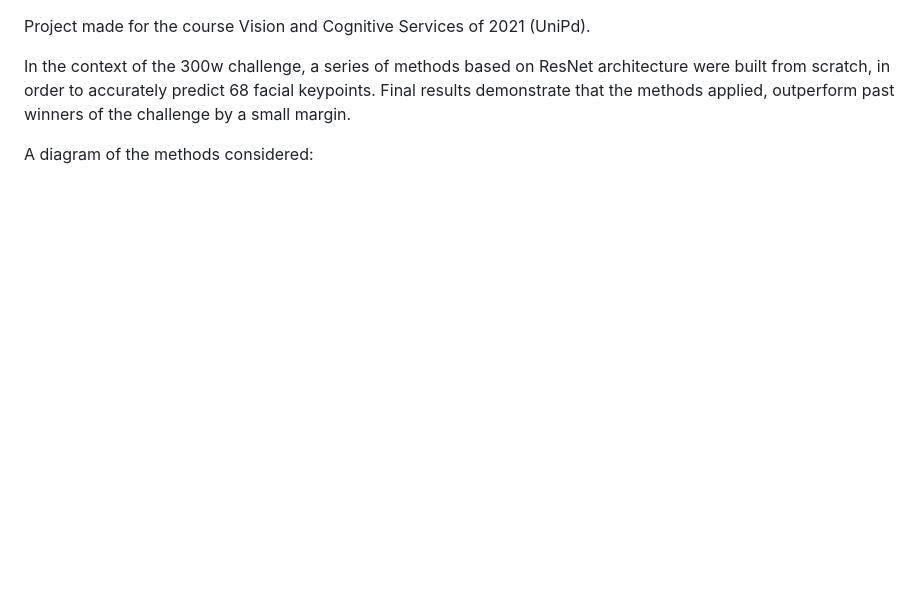
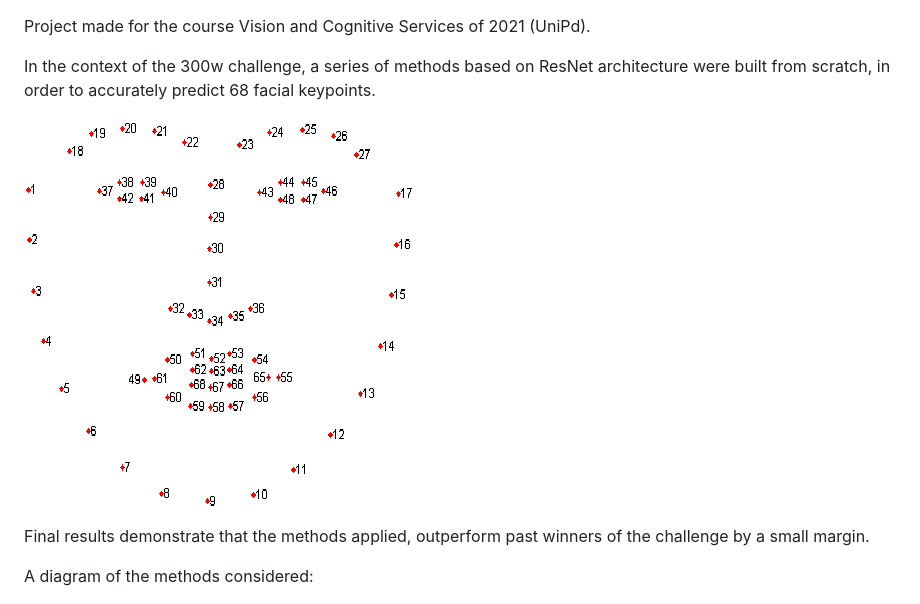
Before and after one commit to Vaeliss/Data_science_projects, a Markdown page: computer_vision/README.md, the part around the change. Rendered like a GitHub page; pictures changed too: computer_vision/images/keypoints.png (added); blank space fills up the shorter version.

Commit message:
Update readme vision

```diff
--- a/computer_vision/README.md
+++ b/computer_vision/README.md
@@ -1,6 +1,9 @@
 Project made for the course Vision and Cognitive Services of 2021 (UniPd).
 
 In the context of the 300w challenge, a series of methods based on ResNet architecture were built from scratch, in order to accurately predict 68 facial keypoints.
+
+![Keypoints](images/keypoints.png)
+
 Final results demonstrate that the methods applied, outperform past winners of the challenge by a small margin.
 
 A diagram of the methods considered:
```
